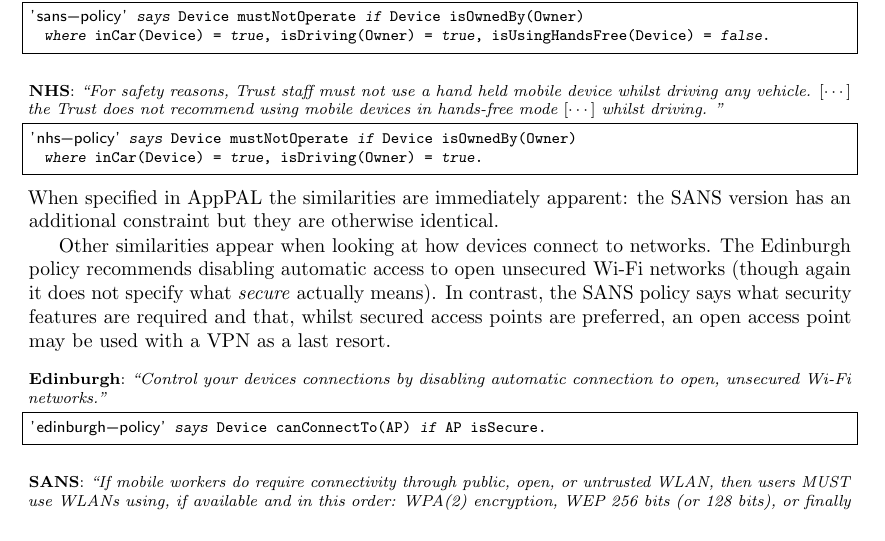
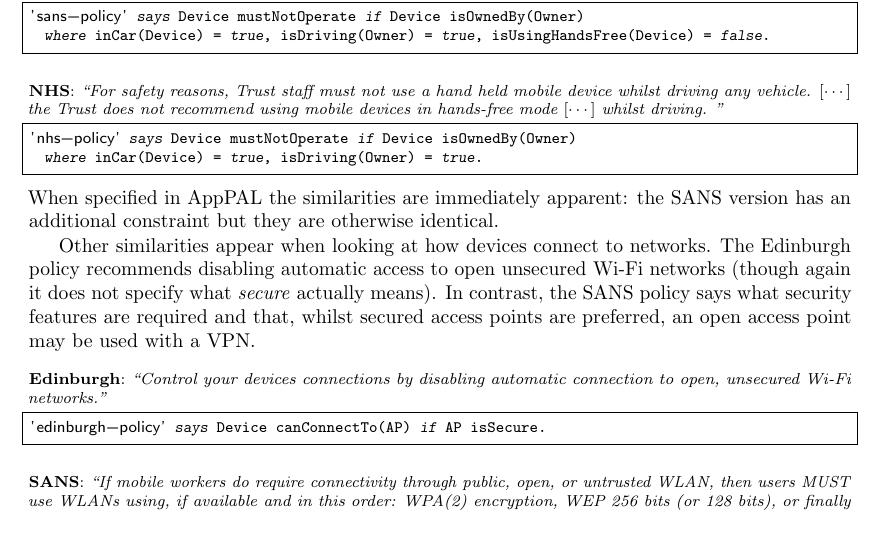
Before and after one commit to apppal/ifm-ds-2016-policies, a LaTeX paper (paper.tex): part of page 2 of 3, cut so that both start at the same text. Compiled offline with pdfLaTeX.

Commit message:
proselint

```diff
--- a/paper.tex
+++ b/paper.tex
@@ -134,7 +134,7 @@
 
 Other similarities appear when looking at how devices connect to networks.
 The Edinburgh policy recommends disabling automatic access to open unsecured Wi-Fi networks (though again it does not specify what \emph{secure} actually means).
-In contrast, the SANS policy says what security features are required and that, whilst secured access points are preferred, an open access point may be used with a VPN as a last resort.
+In contrast, the SANS policy says what security features are required and that, whilst secured access points are preferred, an open access point may be used with a VPN.
 \begin{lstlisting}[title={\footnotesize\textbf{Edinburgh}:~\itshape ``Control your devices connections by disabling automatic connection to open, unsecured Wi-Fi networks.''}]
 'edinburgh-policy' says Device canConnectTo(AP) if AP isSecure.
 \end{lstlisting}
```
